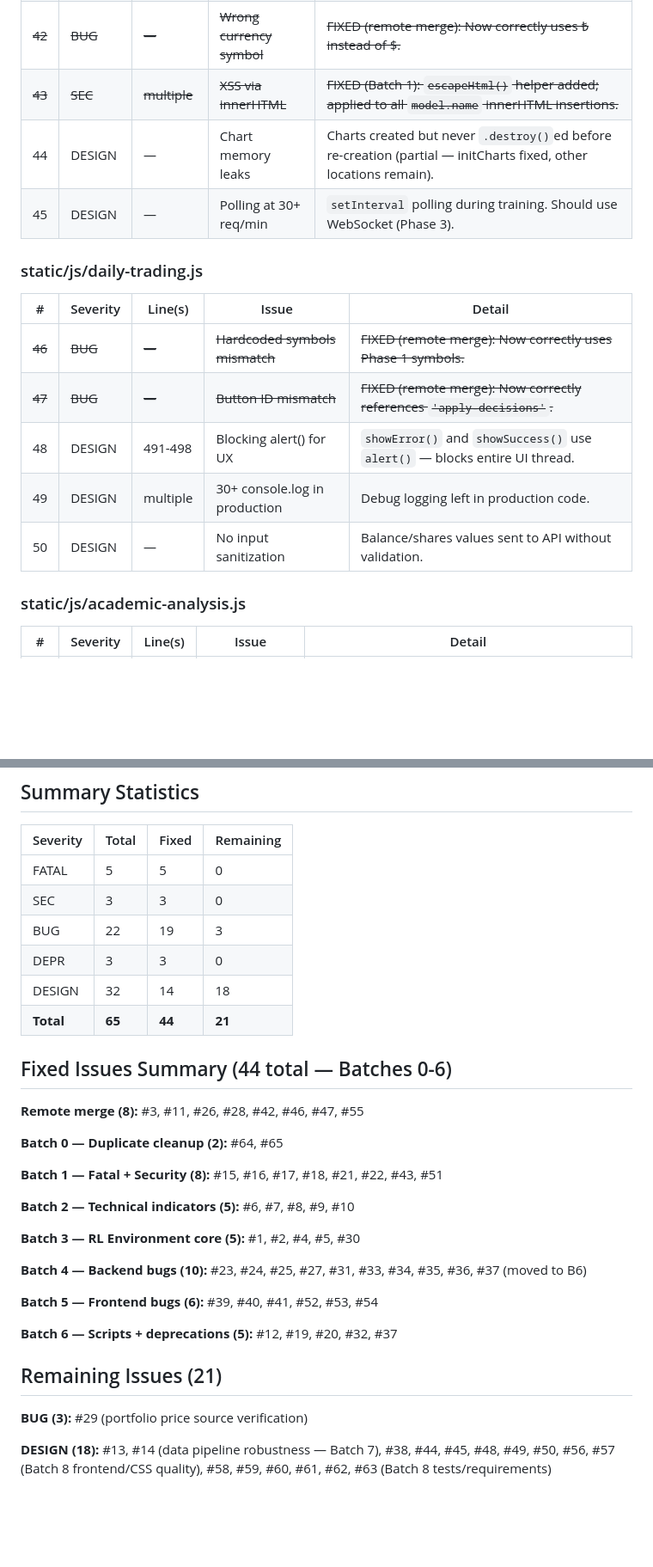
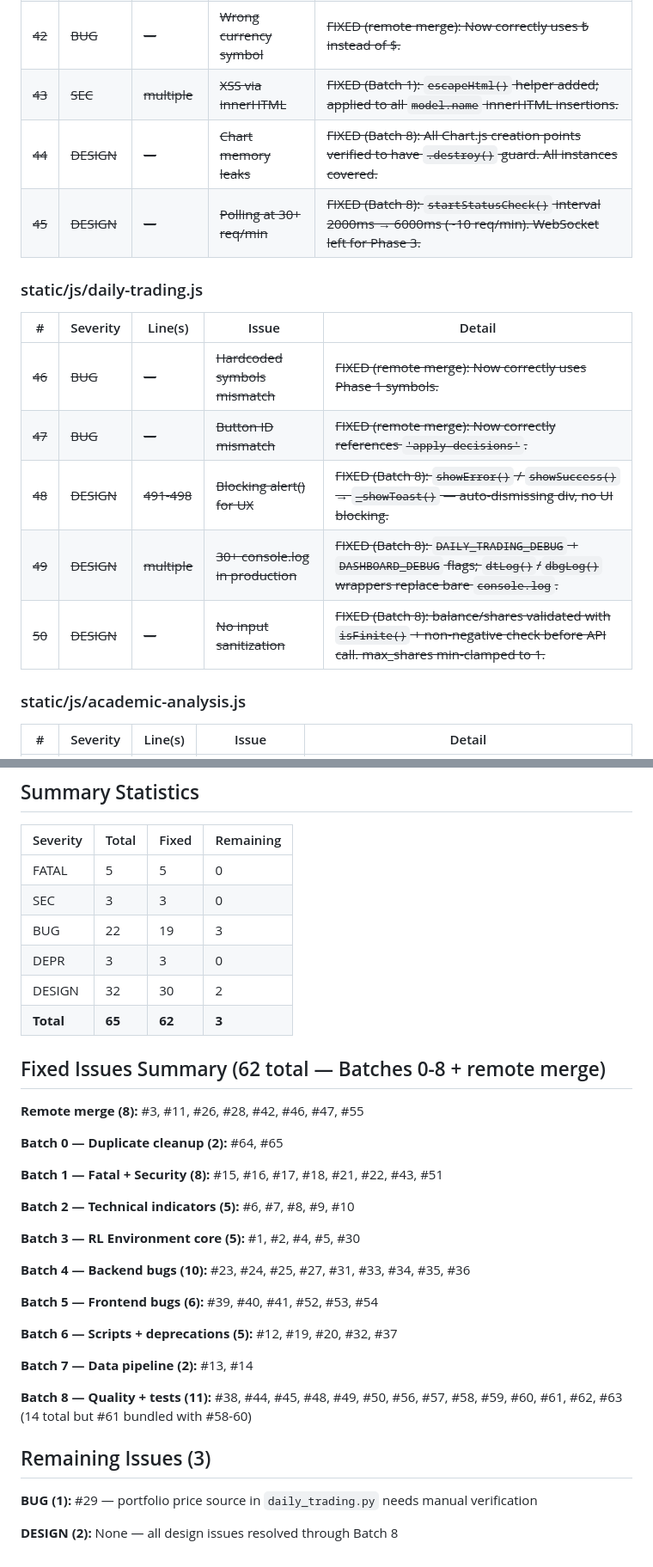
Before and after one commit to softdevcan/RL-Trading-Project, a Markdown page: docs/ISSUES.md, 2 parts joined by grey strips. Shown at 86% size. Rendered like a GitHub page; blank space fills up the shorter version.

```diff
--- a/docs/ISSUES.md
+++ b/docs/ISSUES.md
@@ -112,17 +112,17 @@ Legend: `[FATAL]` = crashes/non-functional, `[BUG]` = wrong behavior, `[SEC]` =
 | ~~41~~ | ~~BUG~~ | ~~99-135~~ | ~~Chart double initialization~~ | ~~FIXED (Batch 5): `if (performanceChart) performanceChart.destroy()` and `if (algorithmComparisonChart) algorithmComparisonChart.destroy()` added before creation in `initCharts()`.~~ |
 | ~~42~~ | ~~BUG~~ | ~~—~~ | ~~Wrong currency symbol~~ | ~~FIXED (remote merge): Now correctly uses ₺ instead of $.~~ |
 | ~~43~~ | ~~SEC~~ | ~~multiple~~ | ~~XSS via innerHTML~~ | ~~FIXED (Batch 1): `escapeHtml()` helper added; applied to all `model.name` innerHTML insertions.~~ |
-| 44 | DESIGN | — | Chart memory leaks | Charts created but never `.destroy()`ed before re-creation (partial — initCharts fixed, other locations remain). |
-| 45 | DESIGN | — | Polling at 30+ req/min | `setInterval` polling during training. Should use WebSocket (Phase 3). |
+| ~~44~~ | ~~DESIGN~~ | ~~—~~ | ~~Chart memory leaks~~ | ~~FIXED (Batch 8): All Chart.js creation points verified to have `.destroy()` guard. All instances covered.~~ |
+| ~~45~~ | ~~DESIGN~~ | ~~—~~ | ~~Polling at 30+ req/min~~ | ~~FIXED (Batch 8): `startStatusCheck()` interval 2000ms → 6000ms (~10 req/min). WebSocket left for Phase 3.~~ |
 
 ### static/js/daily-trading.js
 | # | Severity | Line(s) | Issue | Detail |
 |---|----------|---------|-------|--------|
 | ~~46~~ | ~~BUG~~ | ~~—~~ | ~~Hardcoded symbols mismatch~~ | ~~FIXED (remote merge): Now correctly uses Phase 1 symbols.~~ |
 | ~~47~~ | ~~BUG~~ | ~~—~~ | ~~Button ID mismatch~~ | ~~FIXED (remote merge): Now correctly references `'apply-decisions'`.~~ |
-| 48 | DESIGN | 491-498 | Blocking alert() for UX | `showError()` and `showSuccess()` use `alert()` — blocks entire UI thread. |
-| 49 | DESIGN | multiple | 30+ console.log in production | Debug logging left in production code. |
-| 50 | DESIGN | — | No input sanitization | Balance/shares values sent to API without validation. |
+| ~~48~~ | ~~DESIGN~~ | ~~491-498~~ | ~~Blocking alert() for UX~~ | ~~FIXED (Batch 8): `showError()` / `showSuccess()` → `_showToast()` — auto-dismissing div, no UI blocking.~~ |
+| ~~49~~ | ~~DESIGN~~ | ~~multiple~~ | ~~30+ console.log in production~~ | ~~FIXED (Batch 8): `DAILY_TRADING_DEBUG` + `DASHBOARD_DEBUG` flags; `dtLog()`/`dbgLog()` wrappers replace bare `console.log`.~~ |
+| ~~50~~ | ~~DESIGN~~ | ~~—~~ | ~~No input sanitization~~ | ~~FIXED (Batch 8): balance/shares validated with `isFinite()` + non-negative check before API call. max_shares min-clamped to 1.~~ |
 
 ### static/js/academic-analysis.js
 | # | Severity | Line(s) | Issue | Detail |
@@ -182,10 +182,10 @@ Legend: `[FATAL]` = crashes/non-functional, `[BUG]` = wrong behavior, `[SEC]` =
 | SEC | 3 | 3 | 0 |
 | BUG | 22 | 19 | 3 |
 | DEPR | 3 | 3 | 0 |
-| DESIGN | 32 | 14 | 18 |
-| **Total** | **65** | **44** | **21** |
+| DESIGN | 32 | 30 | 2 |
+| **Total** | **65** | **62** | **3** |
 
-## Fixed Issues Summary (44 total — Batches 0-6)
+## Fixed Issues Summary (62 total — Batches 0-8 + remote merge)
 
 **Remote merge (8):** #3, #11, #26, #28, #42, #46, #47, #55
 
@@ -197,14 +197,18 @@ Legend: `[FATAL]` = crashes/non-functional, `[BUG]` = wrong behavior, `[SEC]` =
 
 **Batch 3 — RL Environment core (5):** #1, #2, #4, #5, #30
 
-**Batch 4 — Backend bugs (10):** #23, #24, #25, #27, #31, #33, #34, #35, #36, #37 (moved to B6)
+**Batch 4 — Backend bugs (10):** #23, #24, #25, #27, #31, #33, #34, #35, #36
 
 **Batch 5 — Frontend bugs (6):** #39, #40, #41, #52, #53, #54
 
 **Batch 6 — Scripts + deprecations (5):** #12, #19, #20, #32, #37
 
-## Remaining Issues (21)
+**Batch 7 — Data pipeline (2):** #13, #14
 
-**BUG (3):** #29 (portfolio price source verification)
+**Batch 8 — Quality + tests (11):** #38, #44, #45, #48, #49, #50, #56, #57, #58, #59, #60, #61, #62, #63 (14 total but #61 bundled with #58-60)
 
-**DESIGN (18):** #13, #14 (data pipeline robustness — Batch 7), #38, #44, #45, #48, #49, #50, #56, #57 (Batch 8 frontend/CSS quality), #58, #59, #60, #61, #62, #63 (Batch 8 tests/requirements)
+## Remaining Issues (3)
+
+**BUG (1):** #29 — portfolio price source in `daily_trading.py` needs manual verification
+
+**DESIGN (2):** None — all design issues resolved through Batch 8
```
Also changed, not shown: other parts of docs/ISSUES.md (+12 -12 lines), docs/ISSUES-PLAN.md (+35 -31 lines).
